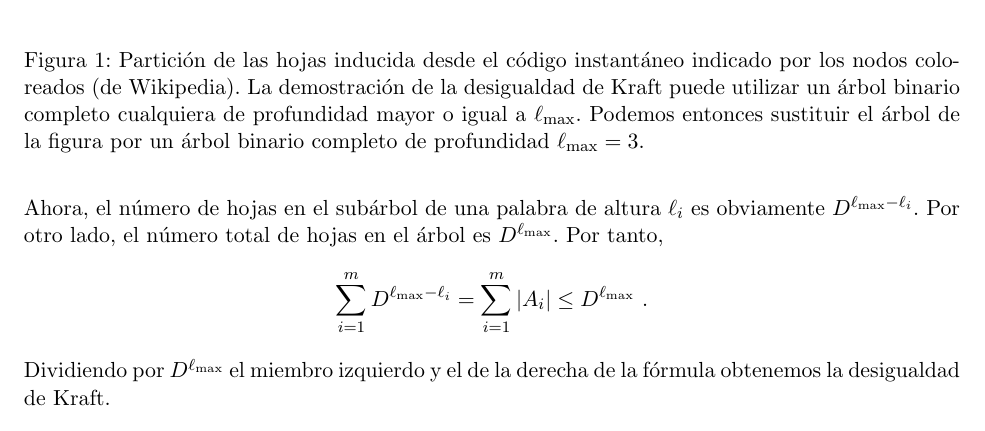
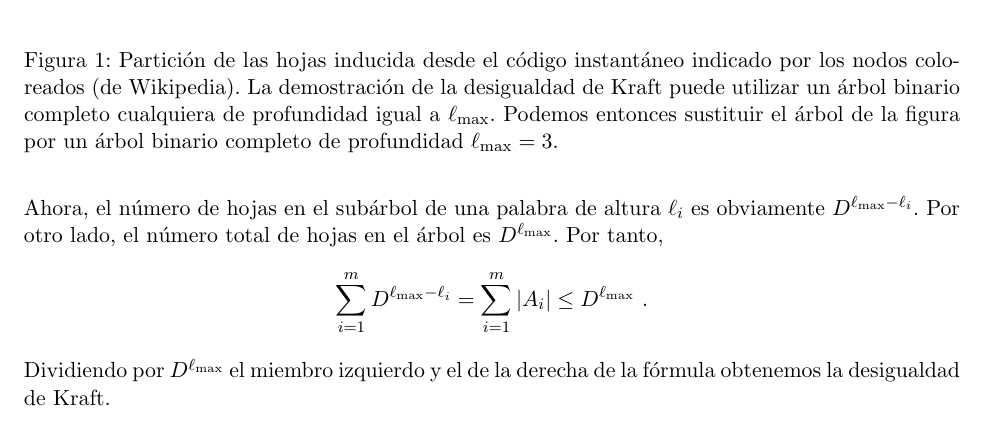
Before and after one commit to libreim/shannon-kolmogorov, a LaTeX document (3-kraft.tex): part of page 3 of 4, cut so that both start at the same text. Compiled offline with pdfLaTeX.

Commit message:
Changes "maggiore o uguale" -> "uguale"

```diff
--- a/3-kraft.tex
+++ b/3-kraft.tex
@@ -168,7 +168,7 @@ Considérese el árbol $D$-ario completo de profundidad $\lmax$. Podemos posicio
 \end{center}
 \caption{
 \label{fig:kraft}
-Partición de las hojas inducida desde el código instantáneo indicado por los nodos coloreados (de Wikipedia). La demostración de la desigualdad de Kraft puede utilizar un árbol binario completo cualquiera de profundidad mayor o igual a $\lmax$. Podemos entonces sustituir el árbol de la figura por un árbol binario completo de profundidad $\lmax = 3$.
+Partición de las hojas inducida desde el código instantáneo indicado por los nodos coloreados (de Wikipedia). La demostración de la desigualdad de Kraft puede utilizar un árbol binario completo cualquiera de profundidad igual a $\lmax$. Podemos entonces sustituir el árbol de la figura por un árbol binario completo de profundidad $\lmax = 3$.
 }
 \end{figure}
 
```
